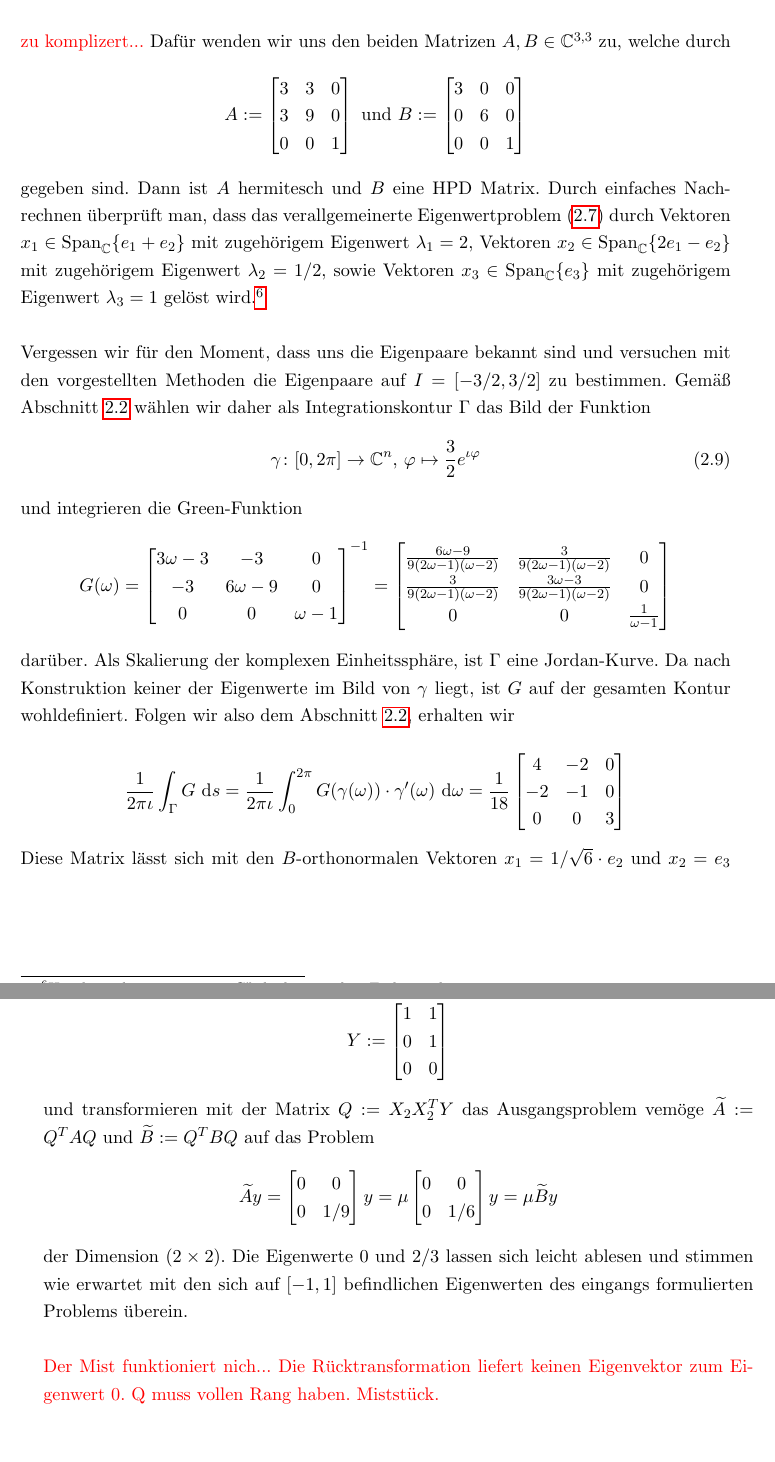
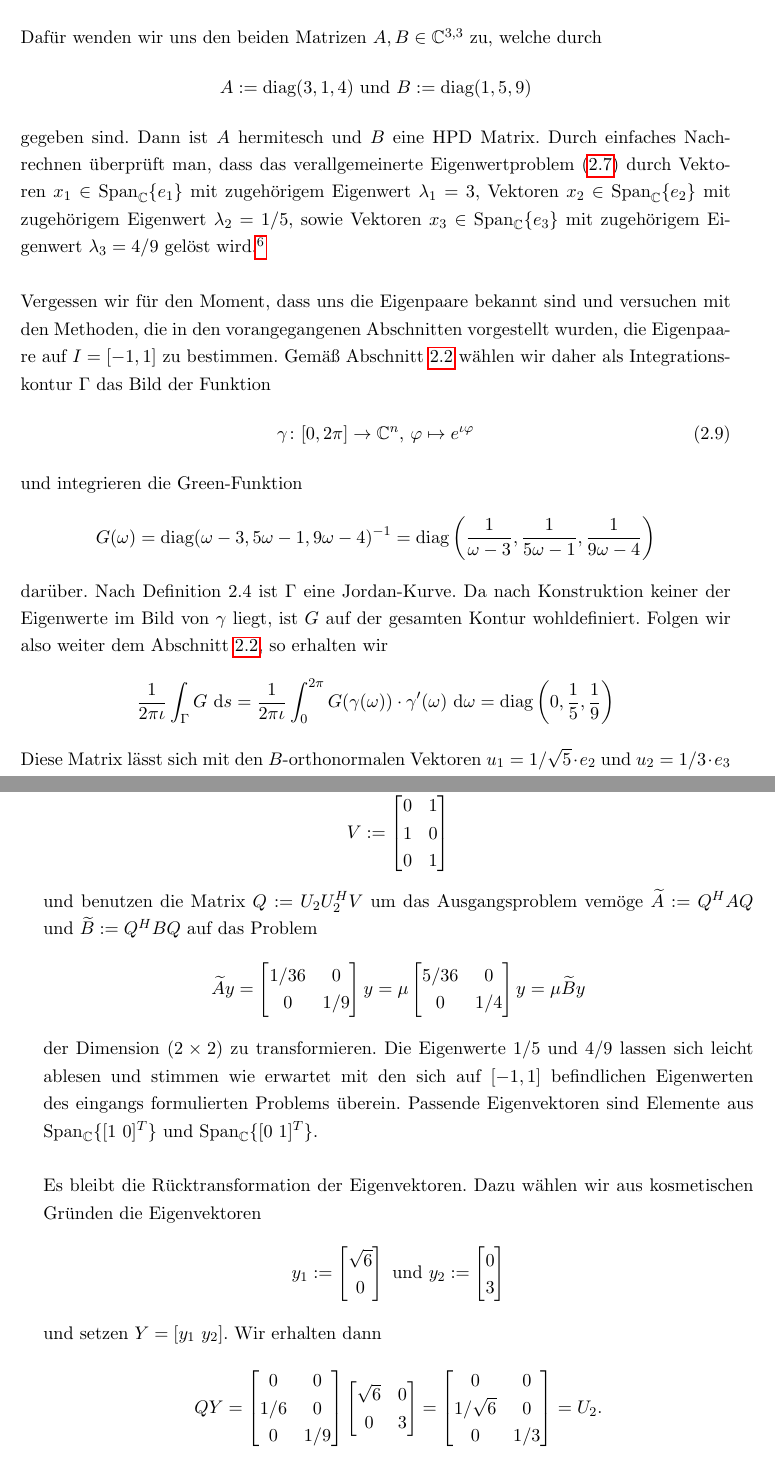
Before and after one commit to thlucke/bachelorthesis, a LaTeX thesis (main.tex, which reads chapter/chap2.tex): two parts of pages 15 and 16 of 22, joined at a grey line, cut so that both start at the same text, the shorter picture padded with empty space. Compiled offline with pdfLaTeX.

Commit message:
chap2 fertig vorerst

```diff
--- a/chapter/chap2.tex
+++ b/chapter/chap2.tex
@@ -392,46 +392,36 @@ Abschnitte an einem Beispiel vorgef"uhrt werden. Dabei werden wir ausgehend von
 verallgemeinerten Eigenwertproblem gewisse Eigenwerte filtern und die Konturintegration
 mit der Ritz-Methode kombinieren.\\
 
-\textcolor{red}{zu komplizert...}
 Daf"ur wenden wir uns den beiden Matrizen
 %Beipsiel: einmal mit irgendner matrix $\widetilde{B}$ und dann einmal $P^H AP$
 %mit dem Spektralprojektor l"osen. (hei"st: einmal gro"ses Problem und einmal
 %kleines Problem)
 $A,B \in \C^{3,3}$ zu, welche durch
 \[
-A:= \begin{bmatrix} 3 & 3 & 0 \\ 3 & 9 & 0 \\ 0 & 0 & 1 \end{bmatrix} \text{ und }
-B:= \begin{bmatrix} 3 & 0 & 0\\ 0 & 6 & 0 \\ 0 & 0 & 1 \end{bmatrix}
+A:= \text{diag}(3,1,4)\text{ und }
+B:= \text{diag}(1,5,9)
 \]
 gegeben sind. Dann ist $A$ hermitesch und $B$ eine HPD Matrix.
 Durch einfaches Nachrechnen "uberpr"uft man, dass das
 verallgemeinerte Eigenwertproblem \eqref{eq:eigen} durch Vektoren
-$x_1 \in \spn_\C\{e_1+e_2\}$ mit zugeh"origem Eigenwert $\lambda_1 = 2$, Vektoren
-$x_2 \in \spn_\C\{2e_1 - e_2\}$ mit zugeh"origem Eigenwert $\lambda_2 = 1/2$, sowie
-Vektoren $x_3 \in\spn_\C\{e_3\}$ mit zugeh"origem Eigenwert $\lambda_3 = 1$
+$x_1 \in \spn_\C\{e_1\}$ mit zugeh"origem Eigenwert $\lambda_1 = 3$, Vektoren
+$x_2 \in \spn_\C\{e_2\}$ mit zugeh"origem Eigenwert $\lambda_2 = 1/5$, sowie
+Vektoren $x_3 \in\spn_\C\{e_3\}$ mit zugeh"origem Eigenwert $\lambda_3 = 4/9$
 gel"ost wird.\footnote{Hier bezeichnen $e_1, e_2, e_3 \in\Cn$ die kanonischen Einheitsvektoren.}\\
 
 Vergessen wir f"ur den Moment, dass uns die Eigenpaare bekannt sind und versuchen
-mit den vorgestellten Methoden die Eigenpaare auf $I = [-3/2,3/2]$ zu bestimmen.
+mit den Methoden, die in den vorangegangenen Abschnitten vorgestellt wurden, die Eigenpaare auf $I = [-1,1]$ zu bestimmen.
 Gem"a"s Abschnitt \ref{sec:kontur} w"ahlen wir daher als Integrationskontur $\Gamma$ das Bild der Funktion
 \begin{equation}\label{kurve}
-\gamma\colon [0,2\pi]\to\Cn\text{, }\varphi\mapsto \frac{3}{2}e^{\iota \varphi}
+\gamma\colon [0,2\pi]\to\Cn\text{, }\varphi\mapsto e^{\iota \varphi}
 \end{equation}
 und integrieren die Green-Funktion
 \[
-G(\omega) = \begin{bmatrix}
-3\omega-3 & -3 & 0 \\
--3 & 6\omega-9 & 0 \\
-0 & 0 & \omega - 1
-\end{bmatrix}^{-1} = \begin{bmatrix}
-\frac{6\omega-9}{9(2\omega -1)(\omega - 2)} &
-\frac{3}{9(2\omega -1)(\omega - 2)} & 0 \\
-\frac{3}{9(2\omega -1)(\omega - 2)} &
-\frac{3\omega-3}{9(2\omega -1)(\omega - 2)} & 0 \\
-0 & 0 & \frac{1}{\omega - 1}
-\end{bmatrix}
+G(\omega) = \text{diag}(\omega-3, 5\omega-1, 9\omega-4)^{-1}
+=\text{diag}\left(\frac{1}{\omega-3}, \frac{1}{5\omega-1}, \frac{1}{9\omega-4}\right)
 \]
 dar"uber.
-Als Skalierung der komplexen Einheitssph"are, ist $\Gamma$ eine Jordan-Kurve.
+Nach Definition 2.4 ist $\Gamma$ eine Jordan-Kurve.
 Da nach Konstruktion keiner der Eigenwerte im Bild von
 $\gamma$ liegt, ist $G$ auf der gesamten Kontur wohldefiniert.
 %\begin{figure}[h!]
@@ -452,13 +442,13 @@ $\gamma$ liegt, ist $G$ auf der gesamten Kontur wohldefiniert.
 	%\end{tikzpicture}
 	%\caption{Skizze der Kurve \textcolor{red}{$\gamma$} in der komplexen Ebene.}
 %\end{figure}
-Folgen wir also dem Abschnitt \ref{sec:kontur}, erhalten wir
-
+Folgen wir also weiter dem Abschnitt \ref{sec:kontur}, so erhalten wir
 \[
 \frac{1}{2\pi\iota} \int_\Gamma G \text{ d}s =
 \frac{1}{2\pi\iota}\int_0^{2\pi} G(\gamma(\omega))\cdot \gamma'(\omega)
 \text{ d}\omega
-= \frac{1}{18} \begin{bmatrix}
-4 & -2 & 0 \\
--2 & -1 & 0 \\
-0 & 0 & 3
+= \text{diag}\left( 0, \frac{1}{5}, \frac{1}{9} \right)
+\]
+
+Diese Matrix l"asst sich mit den $B$-orthonormalen Vektoren $u_1 = 1/\sqrt5 \cdot e_2$
+und $u_2 = 1/3\cdot e_3$ wie gew"unscht in
@@ -465,5 +462,34 @@ Folgen wir also dem Abschnitt \ref{sec:kontur}, erhalten wir
+Zu diesem Zwecke w"ahlen wir
+\[
+V:=\begin{bmatrix} 0 & 1 \\ 1 & 0 \\ 0 & 1\end{bmatrix}
+\]
+und benutzen die Matrix $Q:=U_2 U_2^H V$ um das Ausgangsproblem vem"oge
+$\widetilde{A}:= Q^H A Q$ und $\widetilde{B}:=Q^H B Q$ auf das Problem
+\[
+\widetilde{A}y = \begin{bmatrix}1/36 & 0\\0 & 1/9 \end{bmatrix} y = \mu \begin{bmatrix}5/36 & 0\\0 & 1/4 \end{bmatrix} y = \mu \widetilde{B}y
+\]
+der Dimension $(2\times 2)$ zu transformieren. Die Eigenwerte $1/5$ und $4/9$ lassen sich leicht ablesen
+und stimmen wie erwartet mit den sich auf $[-1,1]$ befindlichen Eigenwerten des eingangs formulierten Problems "uberein. Passende Eigenvektoren sind
+Elemente aus $\spn_\C \{[1 \ 0]^T\}$ und $\spn_\C \{[0 \ 1]^T\}$.\\
+
+Es bleibt die R"ucktransformation der Eigenvektoren. Dazu w"ahlen wir aus kosmetischen Gr"unden die Eigenvektoren
+\[
+y_1 := \begin{bmatrix}
+\sqrt6 \\ 0
+\end{bmatrix}
+\text{ und }
+y_2 := \begin{bmatrix}
+0 \\ 3
 \end{bmatrix}
 \]
+und setzen $Y = [y_1 \ y_2]$. Wir erhalten dann
+\[
+QY = \begin{bmatrix} 0 & 0 \\ 1/6 & 0 \\ 0 & 1/9 \end{bmatrix}
+\begin{bmatrix}
+\sqrt6 & 0 \\ 0 & 3
+\end{bmatrix}
+=
+\begin{bmatrix} 0 & 0  \\ 1/\sqrt6 & 0  \\ 0 & 1/3  \end{bmatrix}
+= U_2.
+\]
 
-Diese Matrix l"asst sich mit den $B$-orthonormalen Vektoren $x_1 = 1/\sqrt6 \cdot e_2$
-und $x_2 = e_3$ wie gew"unscht in
@@ -478,13 +495,0 @@ Hilfe einer vollrangigen Matrix $Y\in\C^{3,2}$ auf ein Problem kleinerer Dimensi
-Zu diesem Zwecke w"ahlen wir
-\[
-Y:=\begin{bmatrix} 1 & 1 \\ 0 & 1 \\ 0 & 0\end{bmatrix}
-\]
-und transformieren mit der Matrix $Q:=X_2 X_2^T Y$ das Ausgangsproblem vem"oge
-$\widetilde{A}:= Q^T A Q$ und $\widetilde{B}:=Q^T B Q$ auf das Problem
-\[
-\widetilde{A}y = \begin{bmatrix}0 & 0\\0 & 1/9 \end{bmatrix} y = \mu \begin{bmatrix}0 & 0\\0 & 1/6 \end{bmatrix} y = \mu \widetilde{B}y
-\]
-der Dimension $(2\times 2)$. Die Eigenwerte $0$ und $2/3$ lassen sich leicht ablesen
-und stimmen wie erwartet mit den sich auf $[-1,1]$ befindlichen Eigenwerten des eingangs formulierten Problems "uberein.\\
-
-\textcolor{red}{Der Mist funktioniert nich... Die R"ucktransformation liefert keinen Eigenvektor zum Eigenwert 0. Q muss vollen Rang haben. Mistst"uck.}\\
```
Also changed, not shown: main.pdf, chapter/chap2.tex (22 more changed lines).
